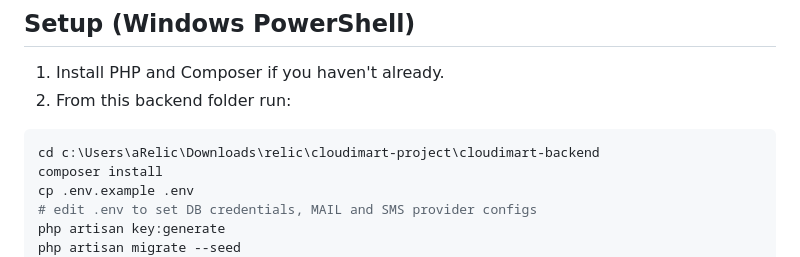
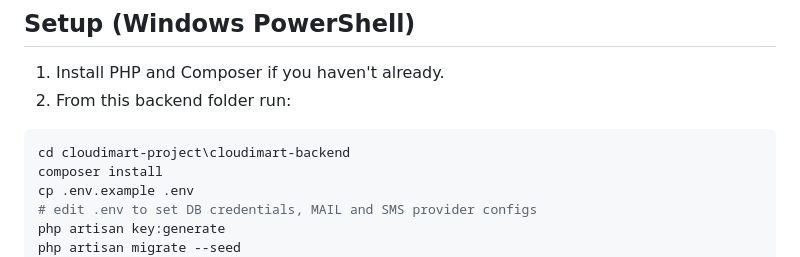
Before and after one commit to Emmanuel-Mukumbwa/cloudimart-university-ecommerce, a Markdown page: cloudimart-backend/README.md, the part around the change. Rendered like a GitHub page.

Commit message:
docs(backend): update README — refine setup instructions, clarify seeder usage, and improve formatting

````diff
--- a/cloudimart-backend/README.md
+++ b/cloudimart-backend/README.md
@@ -25,7 +25,7 @@ This folder contains the Laravel backend for the Cloudimart prototype. It expose
 2. From this backend folder run:
 
 ```powershell
-cd c:\Users\aRelic\Downloads\relic\cloudimart-project\cloudimart-backend
+cd cloudimart-project\cloudimart-backend
 composer install
 cp .env.example .env
 # edit .env to set DB credentials, MAIL and SMS provider configs
````
